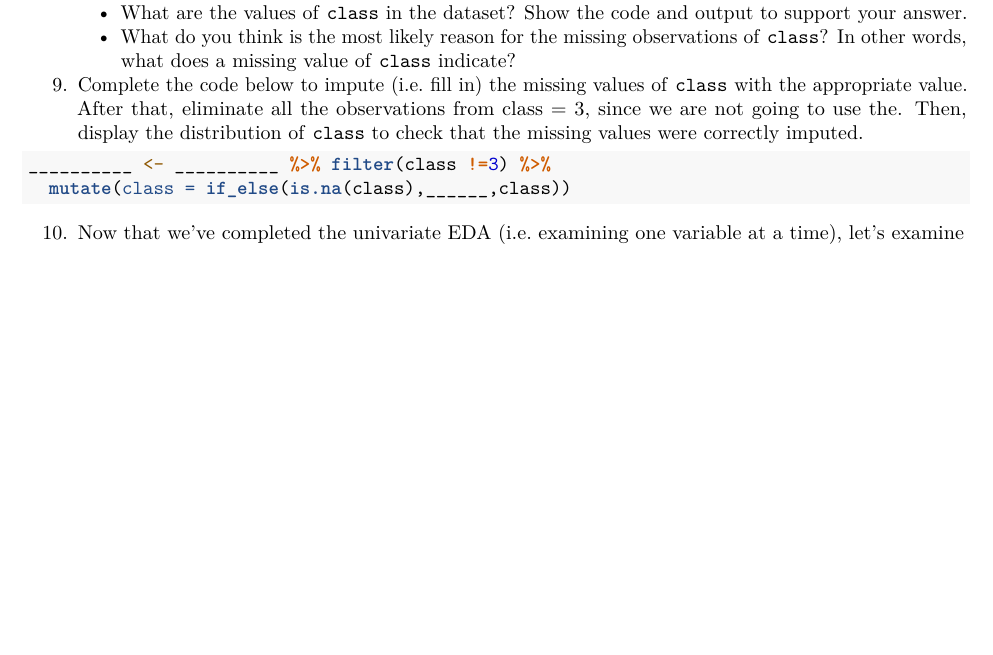
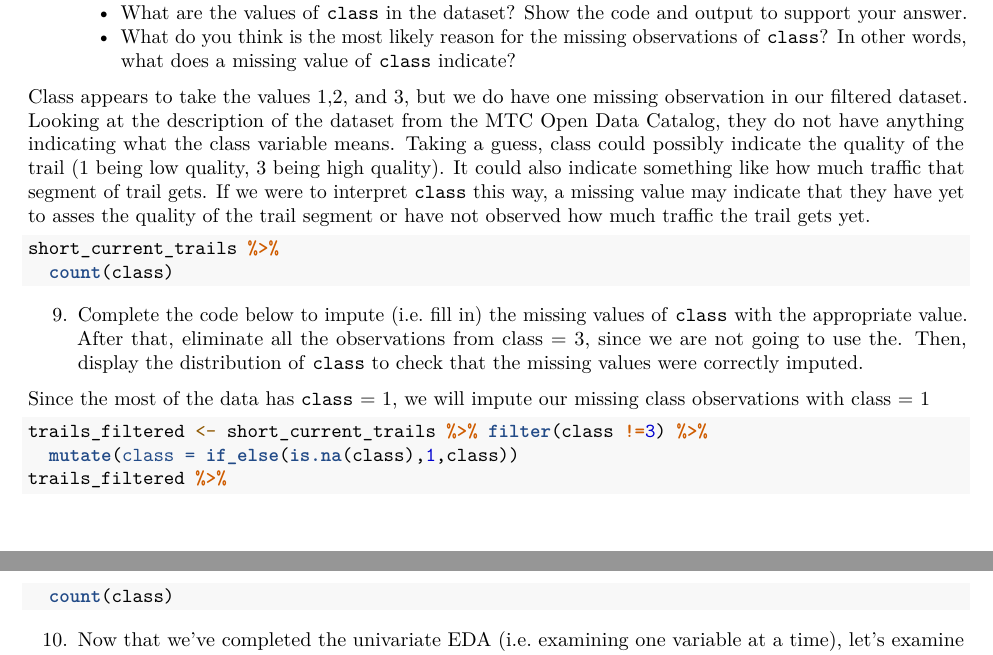
Before and after one commit to talanthier/lab-01, an R Markdown document (lab01-scratch.Rmd): part of page 3 of 4 before the commit and two parts of pages 3 and 4 of 5 after it, the two joined at a grey line, cut so that both start at the same text, the shorter picture padded with empty space. Rendered offline with R 4.5, knitr and Pandoc, then LaTeX, with nearby package versions.

Commit message:
Up to exercises 9

````diff
--- a/lab01-scratch.Rmd
+++ b/lab01-scratch.Rmd
@@ -142,11 +142,22 @@ short_current_trails <- current_trails %>%
     - What are the values of `class` in the dataset? Show the code and output to support your answer.
     - What do you think is the most likely reason for the missing observations of `class`? In other words, what does a missing value of `class` indicate?
 
+  Class appears to take the values 1,2, and 3, but we do have one missing observation in our filtered dataset. Looking at the description of the dataset from the MTC Open Data Catalog, they do not have anything indicating what the class variable means. Taking a guess, class could possibly indicate the quality of the trail (1 being low quality, 3 being high quality). It could also indicate something like how much traffic that segment of trail gets. If we were to interpret `class` this way, a missing value may indicate that they have yet to asses the quality of the trail segment or have not observed how much traffic the trail gets yet.
+
+```{r eval=FALSE}
+short_current_trails %>%
+  count(class)
+```
+
 9. Complete the code below to impute (i.e. fill in) the missing values of `class` with the appropriate value. After that, eliminate all the observations from class = 3, since we are not going to use the. Then, display the distribution of `class` to check that the missing values were correctly imputed.
 
+Since the most of the data has `class` = 1, we will impute our missing class observations with class = 1
+
 ```{r eval=FALSE}
-__________ <- __________ %>% filter(class !=3) %>%
-  mutate(class = if_else(is.na(class),______,class))
+trails_filtered <- short_current_trails %>% filter(class !=3) %>%
+  mutate(class = if_else(is.na(class),1,class))
+trails_filtered %>%
+  count(class)
 ```
 
 10. Now that we've completed the univariate EDA (i.e. examining one variable at a time), let's examine the relationship between the length of the trail and its class variable. Make a graph to visualize the relationship between `length` and `class` and calculate the appropriate summary statistics. Include informative axis labels and title on your graph.
````
